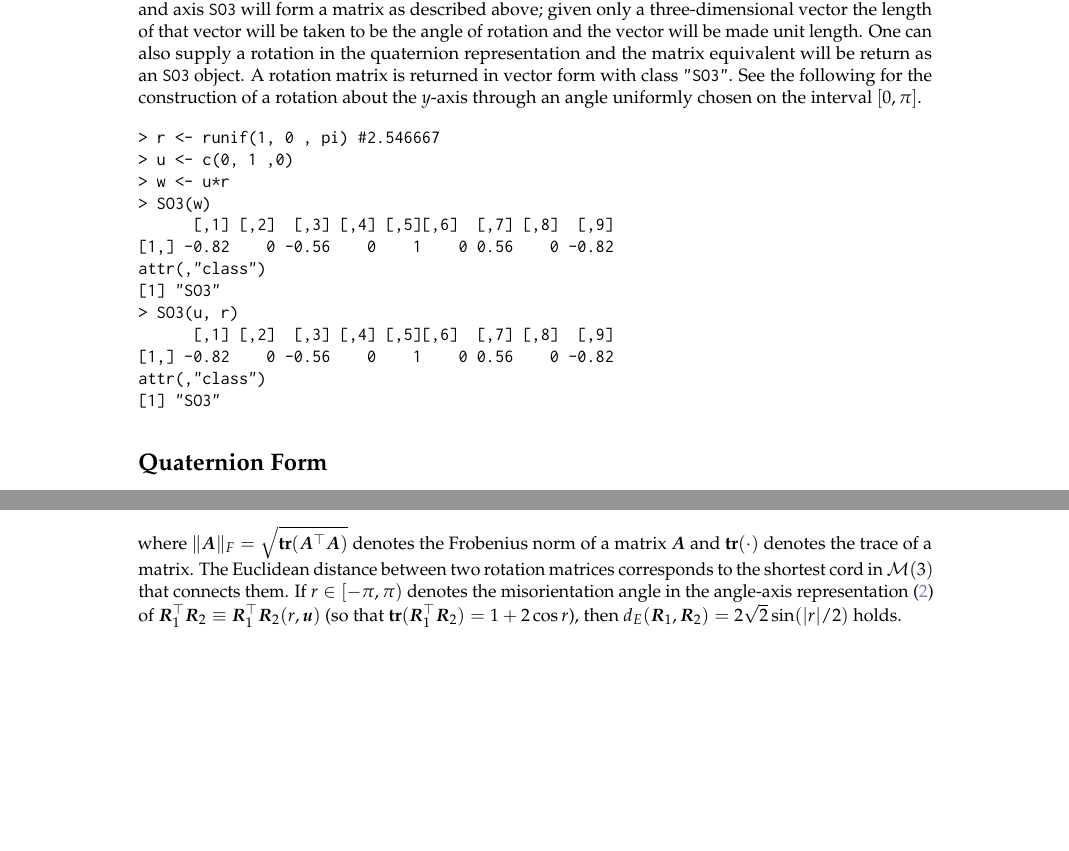
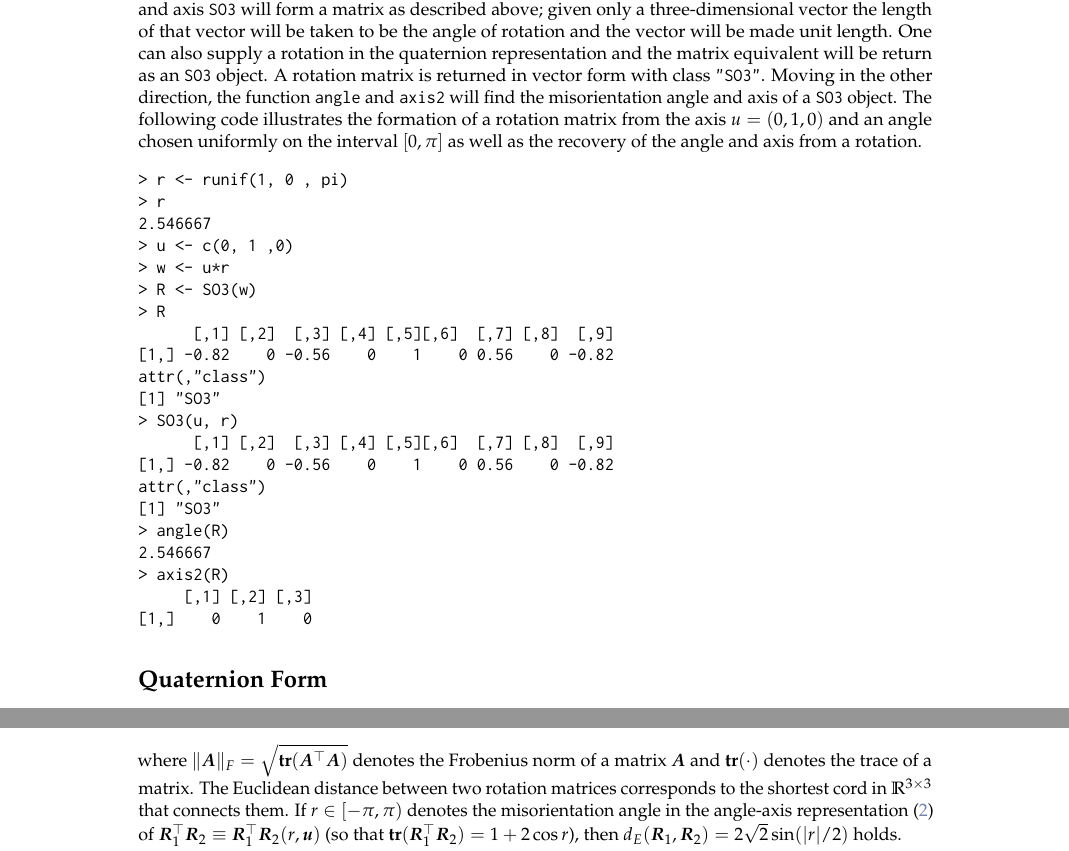
Before and after one commit to stanfill/rotationsC, a LaTeX document (rotations2/inst/Journal/RJwrapper.tex, which reads rotations2/inst/Journal/stanfill-hofmann-genschel.tex): two parts of pages 2 and 3 of 7 before the commit and two parts of pages 2 and 4 of 7 after it, joined at a grey line, cut so that both start at the same text, the shorter picture padded with empty space. Compiled offline with pdfLaTeX.

Commit message:
small edits

```diff
--- a/rotations2/inst/Journal/RJwrapper.tex
+++ b/rotations2/inst/Journal/RJwrapper.tex
@@ -6,10 +6,11 @@
 \usepackage{booktabs}
 
 %% load any required packages here
-\usepackage{bm,subcaption}
+\usepackage{bm,subcaption,amsfonts}
 \newcommand{\argmin}{\text{argmin}}
 \newcommand{\argmax}{\text{argmax}}
 \newcommand{\tr}{\text{tr}}
+\newcommand{\Rbb}{\mathbb{R}}
 \newcommand{\Edist}{d_E}
 \newcommand{\Rdist}{d_R}
 \newcommand{\ProjMean}{\widehat{\bm S}_E}
--- a/rotations2/inst/Journal/stanfill-hofmann-genschel.tex
+++ b/rotations2/inst/Journal/stanfill-hofmann-genschel.tex
@@ -44,11 +44,14 @@ where $r=\|\bm{w}\|_F$, $\bm{u} =\bm{w}/\|\bm{w}\|_F$ and $\|\cdot\|_F$ the Frob
 
-The function \code{SO3} creates a rotation matrix according to \eqref{eqn:angleaxis} for a variety of inputs.  Given an angle and axis \code{SO3} will form a matrix as described above; given only a three-dimensional vector the length of that vector will be taken to be the angle of rotation and the vector will be made unit length.  One can also supply a rotation in the quaternion representation and the matrix equivalent will be return as an \code{SO3} object.  A rotation matrix is returned in vector form with class \code{"SO3"}.  See the following for the construction of a rotation about the $y$-axis through an angle uniformly chosen on the interval $[0,\pi]$.
+The function \code{SO3} creates a rotation matrix according to \eqref{eqn:angleaxis} for a variety of inputs.  Given an angle and axis \code{SO3} will form a matrix as described above; given only a three-dimensional vector the length of that vector will be taken to be the angle of rotation and the vector will be made unit length.  One can also supply a rotation in the quaternion representation and the matrix equivalent will be return as an \code{SO3} object.  A rotation matrix is returned in vector form with class \code{"SO3"}. Moving in the other direction, the function \code{angle} and \code{axis2} will find the misorientation angle and axis of a \code{SO3} object.  The following code illustrates the formation of a rotation matrix from the axis $u=(0, 1, 0)$ and an angle chosen uniformly on the interval $[0,\pi]$ as well as the recovery of the angle and axis from a rotation.
 
 \begin{example}
-> r <- runif(1, 0 , pi) #2.546667
+> r <- runif(1, 0 , pi)
+> r
+2.546667
 > u <- c(0, 1 ,0)
 > w <- u*r
-> SO3(w)
+> R <- SO3(w)
+> R
       [,1] [,2]  [,3] [,4] [,5][,6]  [,7] [,8]  [,9]
 [1,] -0.82    0 -0.56    0    1    0 0.56    0 -0.82
 attr(,"class")
@@ -58,6 +61,11 @@ attr(,"class")
 [1,] -0.82    0 -0.56    0    1    0 0.56    0 -0.82
 attr(,"class")
 [1] "SO3"
+> angle(R)
+2.546667
+> axis2(R)
+     [,1] [,2] [,3]
+[1,]    0    1    0
 \end{example}
 
 \subsection{Quaternion Form}
@@ -181,7 +189,7 @@ The choice of geometry results in two different metrics to measure the distance
 \label{d_E}
 \Edist(\bm{R}_1,\bm{R}_2)=\|\bm{R}_1-\bm{R}_2\|_F,
 \end{equation}
-where $\|\bm{A}\|_F = \sqrt{\mathbf{tr}({\bm A^\top \bm A})}$ denotes the Frobenius norm of a matrix $\bm A$ and $\mathbf{tr}(\cdot)$ denotes the trace of a matrix.  The Euclidean distance between two rotation matrices corresponds to the shortest cord in $\mathcal{M}(3)$ that connects them.  If $r\in[-\pi,\pi)$ denotes the misorientation angle in the angle-axis representation \eqref{eqn:angleaxis} of $\bm{R}_1^\top \bm{R}_2 \equiv \bm{R}_1^\top \bm{R}_2(r,\bm{u})$ (so that $\mathbf{tr}(\bm{R}_1^\top \bm{R}_2) =1 +2 \cos r$), then $\Edist(\bm{R}_1,\bm{R}_2) = 2\sqrt{2}\sin(|r|/2)$ holds.
+where $\|\bm{A}\|_F = \sqrt{\mathbf{tr}({\bm A^\top \bm A})}$ denotes the Frobenius norm of a matrix $\bm A$ and $\mathbf{tr}(\cdot)$ denotes the trace of a matrix.  The Euclidean distance between two rotation matrices corresponds to the shortest cord in $\Rbb^{3\times3}$ that connects them.  If $r\in[-\pi,\pi)$ denotes the misorientation angle in the angle-axis representation \eqref{eqn:angleaxis} of $\bm{R}_1^\top \bm{R}_2 \equiv \bm{R}_1^\top \bm{R}_2(r,\bm{u})$ (so that $\mathbf{tr}(\bm{R}_1^\top \bm{R}_2) =1 +2 \cos r$), then $\Edist(\bm{R}_1,\bm{R}_2) = 2\sqrt{2}\sin(|r|/2)$ holds.
 
 Estimators based on the Euclidean distance form the class of \dfn{projected} estimators.  This is because the algorithms used to compute these estimators find the generic $3\times 3$ matrix that minimizes the loss function then projects that matrix into $SO(3)$.  For an object with class \code{"SO3"} the \code{median} or \code{mean} function with argument \code{type="projected"} will return a $3\times 3$ matrix in $SO(3)$ that minimizes the first- or second-order loss function, respectively.
 
```
Also changed, not shown: rotations2/inst/Journal/stanfill-hofmann-genschel.tex (6 more changed lines), 1 other file.
